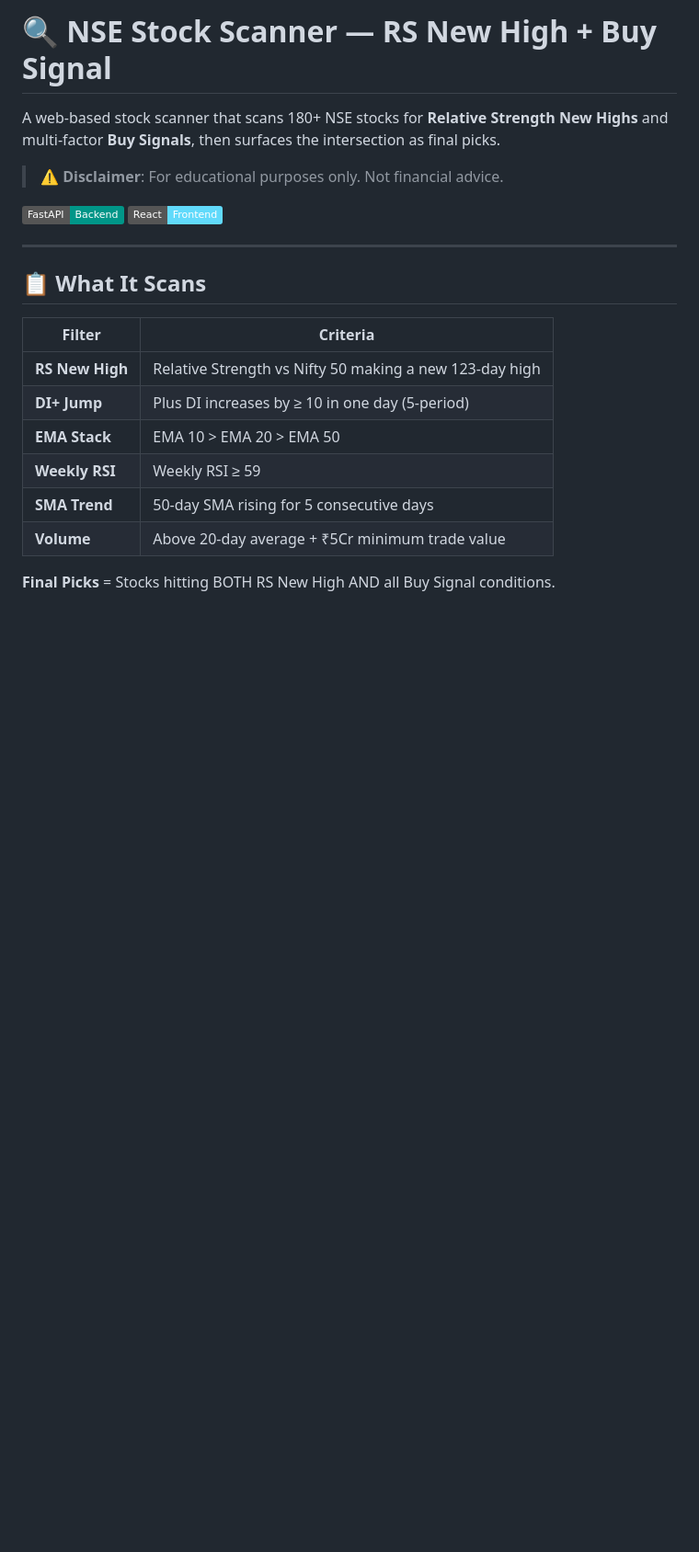
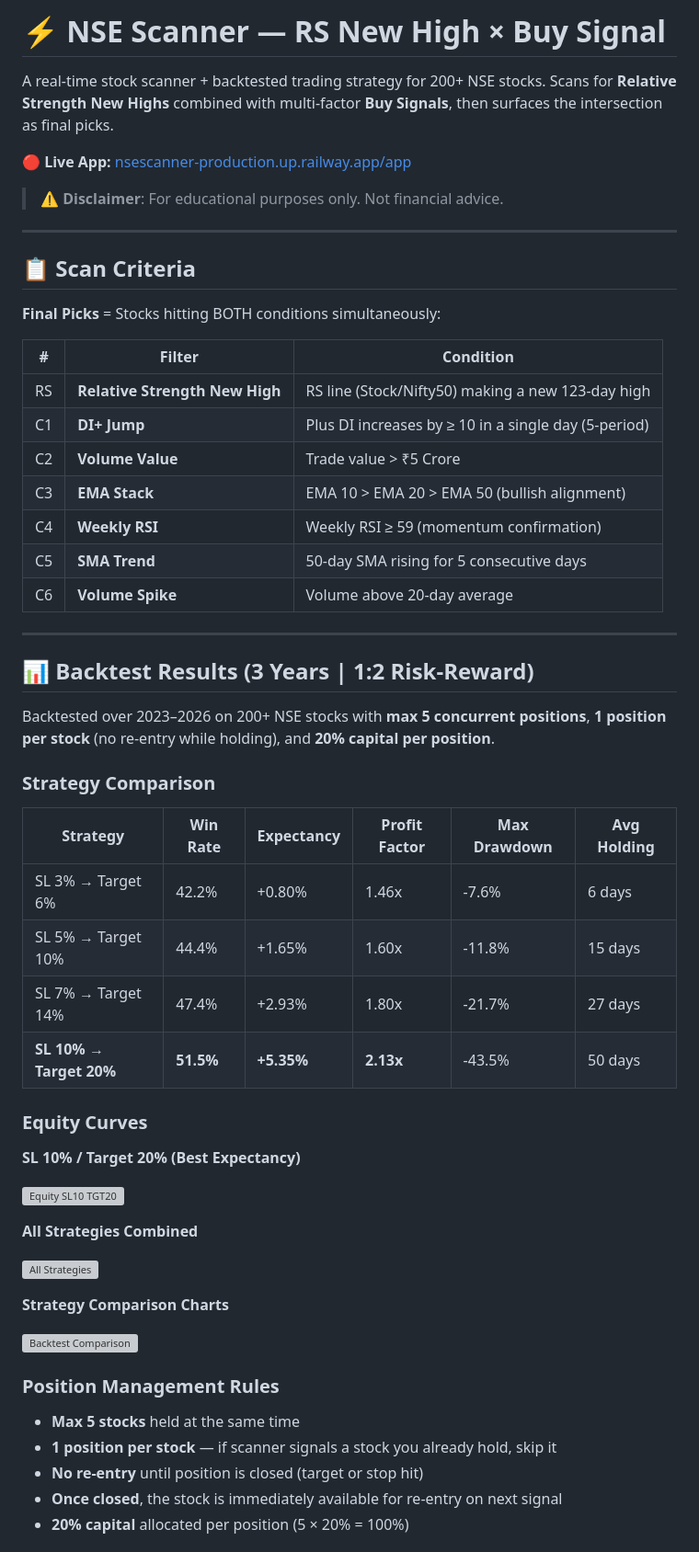
Before and after one commit to ayush9492/NSE_Scanner, a Markdown page: Readme.md, the part around one of its changes. Shown at 92% size. Drawn GitHub-style; badges without logos; blank space fills up the shorter version; grey boxes are pictures that could not be loaded.

```diff
--- a/Readme.md
+++ b/Readme.md
@@ -1,23 +1,61 @@
-# 🔍 NSE Stock Scanner — RS New High + Buy Signal
+# ⚡ NSE Scanner — RS New High × Buy Signal
 
-A web-based stock scanner that scans 180+ NSE stocks for **Relative Strength New Highs** and multi-factor **Buy Signals**, then surfaces the intersection as final picks.
+A real-time stock scanner + backtested trading strategy for 200+ NSE stocks. Scans for **Relative Strength New Highs** combined with multi-factor **Buy Signals**, then surfaces the intersection as final picks.
+
+**🔴 Live App:** [nsescanner-production.up.railway.app/app](https://nsescanner-production.up.railway.app/app)
 
 > ⚠️ **Disclaimer**: For educational purposes only. Not financial advice.
 
-![Scanner Preview](https://img.shields.io/badge/FastAPI-Backend-009688?style=flat&logo=fastapi)
-![React](https://img.shields.io/badge/React-Frontend-61DAFB?style=flat&logo=react)
+---
+
+## 📋 Scan Criteria
+
+**Final Picks** = Stocks hitting BOTH conditions simultaneously:
+
+| # | Filter | Condition |
+|---|--------|-----------|
+| RS | **Relative Strength New High** | RS line (Stock/Nifty50) making a new 123-day high |
+| C1 | **DI+ Jump** | Plus DI increases by ≥ 10 in a single day (5-period) |
+| C2 | **Volume Value** | Trade value > ₹5 Crore |
+| C3 | **EMA Stack** | EMA 10 > EMA 20 > EMA 50 (bullish alignment) |
+| C4 | **Weekly RSI** | Weekly RSI ≥ 59 (momentum confirmation) |
+| C5 | **SMA Trend** | 50-day SMA rising for 5 consecutive days |
+| C6 | **Volume Spike** | Volume above 20-day average |
 
 ---
 
-## 📋 What It Scans
+## 📊 Backtest Results (3 Years | 1:2 Risk-Reward)
 
-| Filter | Criteria |
-|--------|----------|
-| **RS New High** | Relative Strength vs Nifty 50 making a new 123-day high |
-| **DI+ Jump** | Plus DI increases by ≥ 10 in one day (5-period) |
-| **EMA Stack** | EMA 10 > EMA 20 > EMA 50 |
-| **Weekly RSI** | Weekly RSI ≥ 59 |
-| **SMA Trend** | 50-day SMA rising for 5 consecutive days |
-| **Volume** | Above 20-day average + ₹5Cr minimum trade value |
+Backtested over 2023–2026 on 200+ NSE stocks with **max 5 concurrent positions**, **1 position per stock** (no re-entry while holding), and **20% capital per position**.
 
-**Final Picks** = Stocks hitting BOTH RS New High AND all Buy Signal conditions.
+### Strategy Comparison
+
+| Strategy | Win Rate | Expectancy | Profit Factor | Max Drawdown | Avg Holding |
+|----------|----------|------------|---------------|--------------|-------------|
+| SL 3% → Target 6% | 42.2% | +0.80% | 1.46x | -7.6% | 6 days |
+| SL 5% → Target 10% | 44.4% | +1.65% | 1.60x | -11.8% | 15 days |
+| SL 7% → Target 14% | 47.4% | +2.93% | 1.80x | -21.7% | 27 days |
+| **SL 10% → Target 20%** | **51.5%** | **+5.35%** | **2.13x** | -43.5% | 50 days |
+
+### Equity Curves
+
+**SL 10% / Target 20% (Best Expectancy)**
+
+![Equity SL10 TGT20](backtest_results/equity_SL10_TGT20.png)
+
+**All Strategies Combined**
+
+![All Strategies](backtest_results/equity_all_combined.png)
+
+**Strategy Comparison Charts**
+
+![Backtest Comparison](backtest_results/backtest_1to2.png)
+
+### Position Management Rules
+
+- **Max 5 stocks** held at the same time
+- **1 position per stock** — if scanner signals a stock you already hold, skip it
+- **No re-entry** until position is closed (target or stop hit)
+- **Once closed**, the stock is immediately available for re-entry on next signal
+- **20% capital** allocated per position (5 × 20% = 100%)
+
```
Also changed, not shown: other parts of Readme.md (+83 -103 lines).
